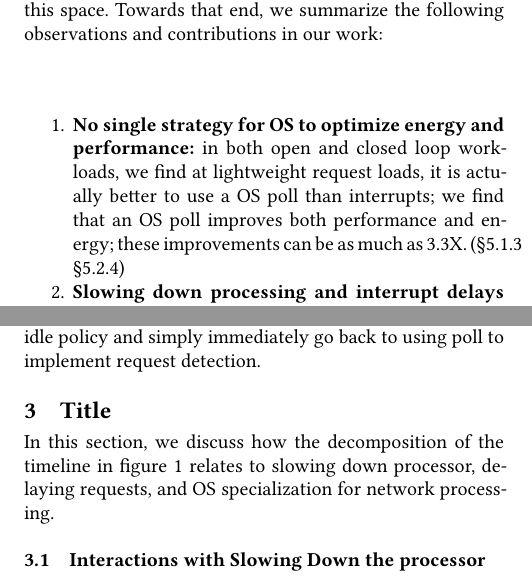
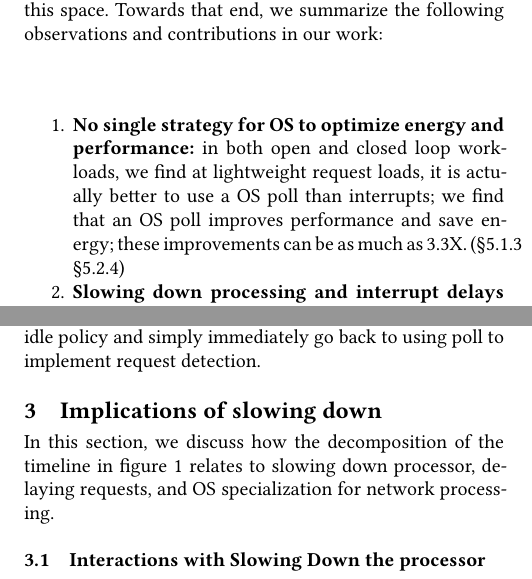
Before and after one commit to SESA/sesa-papers-overleaf, a LaTeX paper (sosp-21/main.tex, which reads sosp-21/intro.tex, sosp-21/workflow.tex): two parts of the columns of pages 1 and 4 of 15, joined at a grey line, cut so that both start at the same text. Compiled offline with XeLaTeX.

Commit message:
small fixs

```diff
--- a/sosp-21/intro.tex
+++ b/sosp-21/intro.tex
@@ -37,7 +37,7 @@ The performance and energy consumption of a system are complex emergent properti
 
 Our work seeks to broaden the understanding web-centric applications running under different system structures and their performance-energy trade-offs in this space; furthermore, we are interested in how the mechanisms of slowing down both processor and network request processing affect this space. Towards that end, we summarize the following observations and contributions in our work:
 \begin{enumerate}
-    \item \textbf{No single strategy for OS to optimize energy and performance:} in both open and closed loop workloads, we find at lightweight request loads, it is actually better to use a OS poll than interrupts; we find that an OS poll improves both performance and energy; these improvements can be as much as 3.3X. (\cref{sec:closed_loop:poll} \cref{sec:mcd:poll})
+    \item \textbf{No single strategy for OS to optimize energy and performance:} in both open and closed loop workloads, we find at lightweight request loads, it is actually better to use a OS poll than interrupts; we find that an OS poll improves performance and save energy; these improvements can be as much as 3.3X. (\cref{sec:closed_loop:poll} \cref{sec:mcd:poll})
     \item \textbf{Slowing down processing and interrupt delays can reduce energy use in a workload dependent fashion:} we find this is applicable across both OS structures and careful manual control of both delay mechanisms can result in energy savings up to 2X across the workloads and OSes. (\cref{sec:closed_loop:speedup}, \cref{sec:mcd:slowprocvssleep}, \cref{sec:mcdsilo:dvfstradeoff})
     \item \textbf{Specializing the software magnifies the energy benefits of slowing down:} we find a specialized OS stack can more aggressively slow down processing to save energy by up to 76\%, with no noticeable impact on performance, we attribute this to: a) shortened OS path length can get same application work done using fewer instructions, and ii) given that resultant instruction mix are not ALU bound, therefore causes minimal time penalties with a slowed processor. (~\cref{sec:mcd:slowinos})
     \item \textbf{Specializing the software creates headroom for trade-offs, even in application heavy workloads:} we find a specialized OS can reduce time spent in the OS processing by improving application code IPC; this creates additional headroom to use both delay mechanisms to further reduce energy use by 6\%-43\%. (\cref{sec:mcdsilo:ipc})
--- a/sosp-21/workflow.tex
+++ b/sosp-21/workflow.tex
@@ -151,7 +151,7 @@ In our study we allow Linux's scheduler and default idle driver to decide if a c
 We use the Library OS to two simple policies.  In the first, when there is no work to process on a core we simply put the processor into the deepest sleep state (C7), thus ignoring any trade-offs in use of other sleep states.   This allows us to focus on the interaction that slowing down the processor and adjusting the ITR can have with the fixed use of a deep sleep.   The second approach we take is the aggressive pool configuration, as discussed above, where we have no idle policy and simply immediately go back to using poll to implement request detection.
 %% discussion section later about alternatve sleep state policies
 
-\section{Title}
+\section{Implications of slowing down}
 \label{sec:slowdown}
 In this section, we discuss how the decomposition of the timeline in figure~\ref{fig:timeline} relates to slowing down processor, delaying requests, and OS specialization for network processing.
 
```
Also changed, not shown: sosp-21/model.tex (+1 -2 lines), sosp-21/intro.tex (2 more changed lines).
